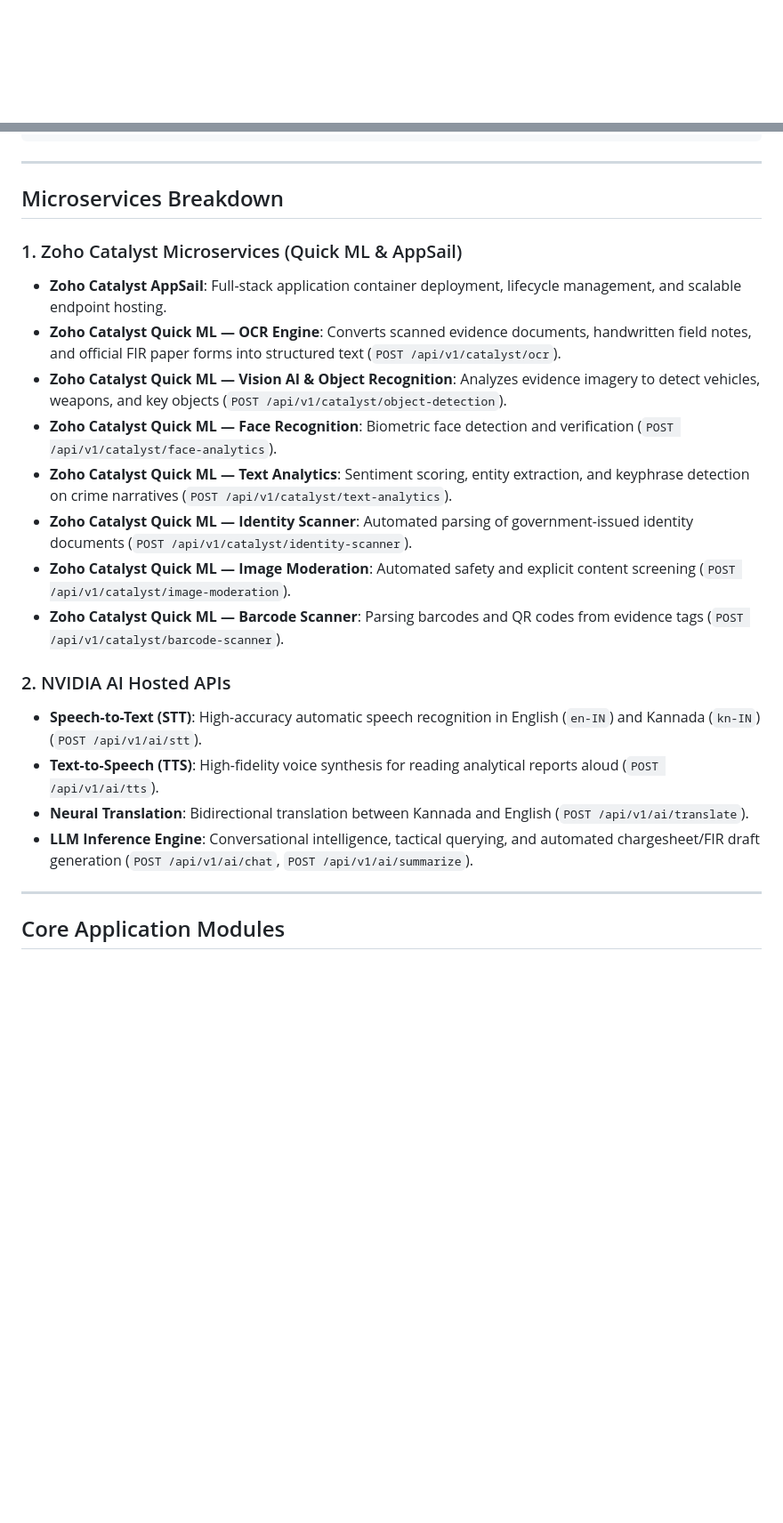
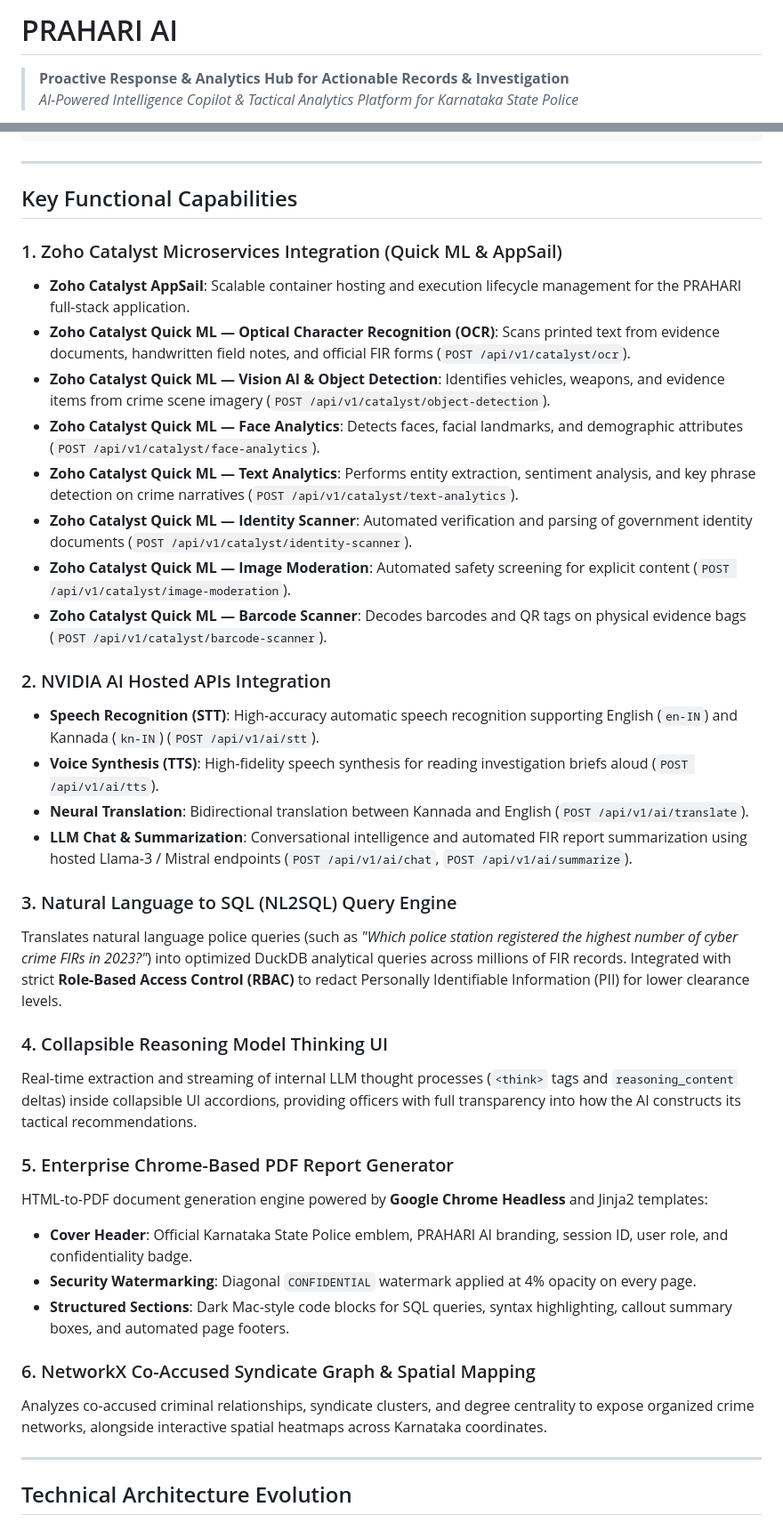
Before and after one commit to Dharaneesh20/PRAHARI, a Markdown page: README.md, 2 parts joined by grey strips. Shown at 89% size. Drawn GitHub-style; blank space fills up the shorter version.

Commit message:
docs: restore detailed technical sections (NL2SQL, Reasoning UI, Chrome PDF, NetworkX) and integrate HTML logo table

```diff
--- a/README.md
+++ b/README.md
@@ -1 +1,5 @@
+# PRAHARI AI
+> **Proactive Response & Analytics Hub for Actionable Records & Investigation**
+> *AI-Powered Intelligence Copilot & Tactical Analytics Platform for Karnataka State Police*
+
 <div align="center">
@@ -69,25 +81,40 @@ The platform architecture strictly decouples machine learning and AI operations
 
 ---
 
-## Microservices Breakdown
+## Key Functional Capabilities
 
-### 1. Zoho Catalyst Microservices (Quick ML & AppSail)
-- **Zoho Catalyst AppSail**: Full-stack application container deployment, lifecycle management, and scalable endpoint hosting.
-- **Zoho Catalyst Quick ML — OCR Engine**: Converts scanned evidence documents, handwritten field notes, and official FIR paper forms into structured text (`POST /api/v1/catalyst/ocr`).
-- **Zoho Catalyst Quick ML — Vision AI & Object Recognition**: Analyzes evidence imagery to detect vehicles, weapons, and key objects (`POST /api/v1/catalyst/object-detection`).
-- **Zoho Catalyst Quick ML — Face Recognition**: Biometric face detection and verification (`POST /api/v1/catalyst/face-analytics`).
-- **Zoho Catalyst Quick ML — Text Analytics**: Sentiment scoring, entity extraction, and keyphrase detection on crime narratives (`POST /api/v1/catalyst/text-analytics`).
-- **Zoho Catalyst Quick ML — Identity Scanner**: Automated parsing of government-issued identity documents (`POST /api/v1/catalyst/identity-scanner`).
-- **Zoho Catalyst Quick ML — Image Moderation**: Automated safety and explicit content screening (`POST /api/v1/catalyst/image-moderation`).
-- **Zoho Catalyst Quick ML — Barcode Scanner**: Parsing barcodes and QR codes from evidence tags (`POST /api/v1/catalyst/barcode-scanner`).
+### 1. Zoho Catalyst Microservices Integration (Quick ML & AppSail)
+- **Zoho Catalyst AppSail**: Scalable container hosting and execution lifecycle management for the PRAHARI full-stack application.
+- **Zoho Catalyst Quick ML — Optical Character Recognition (OCR)**: Scans printed text from evidence documents, handwritten field notes, and official FIR forms (`POST /api/v1/catalyst/ocr`).
+- **Zoho Catalyst Quick ML — Vision AI & Object Detection**: Identifies vehicles, weapons, and evidence items from crime scene imagery (`POST /api/v1/catalyst/object-detection`).
+- **Zoho Catalyst Quick ML — Face Analytics**: Detects faces, facial landmarks, and demographic attributes (`POST /api/v1/catalyst/face-analytics`).
+- **Zoho Catalyst Quick ML — Text Analytics**: Performs entity extraction, sentiment analysis, and key phrase detection on crime narratives (`POST /api/v1/catalyst/text-analytics`).
+- **Zoho Catalyst Quick ML — Identity Scanner**: Automated verification and parsing of government identity documents (`POST /api/v1/catalyst/identity-scanner`).
+- **Zoho Catalyst Quick ML — Image Moderation**: Automated safety screening for explicit content (`POST /api/v1/catalyst/image-moderation`).
+- **Zoho Catalyst Quick ML — Barcode Scanner**: Decodes barcodes and QR tags on physical evidence bags (`POST /api/v1/catalyst/barcode-scanner`).
 
-### 2. NVIDIA AI Hosted APIs
-- **Speech-to-Text (STT)**: High-accuracy automatic speech recognition in English (`en-IN`) and Kannada (`kn-IN`) (`POST /api/v1/ai/stt`).
-- **Text-to-Speech (TTS)**: High-fidelity voice synthesis for reading analytical reports aloud (`POST /api/v1/ai/tts`).
+### 2. NVIDIA AI Hosted APIs Integration
+- **Speech Recognition (STT)**: High-accuracy automatic speech recognition supporting English (`en-IN`) and Kannada (`kn-IN`) (`POST /api/v1/ai/stt`).
+- **Voice Synthesis (TTS)**: High-fidelity speech synthesis for reading investigation briefs aloud (`POST /api/v1/ai/tts`).
 - **Neural Translation**: Bidirectional translation between Kannada and English (`POST /api/v1/ai/translate`).
-- **LLM Inference Engine**: Conversational intelligence, tactical querying, and automated chargesheet/FIR draft generation (`POST /api/v1/ai/chat`, `POST /api/v1/ai/summarize`).
+- **LLM Chat & Summarization**: Conversational intelligence and automated FIR report summarization using hosted Llama-3 / Mistral endpoints (`POST /api/v1/ai/chat`, `POST /api/v1/ai/summarize`).
+
+### 3. Natural Language to SQL (NL2SQL) Query Engine
+Translates natural language police queries (such as *"Which police station registered the highest number of cyber crime FIRs in 2023?"*) into optimized DuckDB analytical queries across millions of FIR records. Integrated with strict **Role-Based Access Control (RBAC)** to redact Personally Identifiable Information (PII) for lower clearance levels.
+
+### 4. Collapsible Reasoning Model Thinking UI
+Real-time extraction and streaming of internal LLM thought processes (`<think>` tags and `reasoning_content` deltas) inside collapsible UI accordions, providing officers with full transparency into how the AI constructs its tactical recommendations.
+
+### 5. Enterprise Chrome-Based PDF Report Generator
+HTML-to-PDF document generation engine powered by **Google Chrome Headless** and Jinja2 templates:
+- **Cover Header**: Official Karnataka State Police emblem, PRAHARI AI branding, session ID, user role, and confidentiality badge.
+- **Security Watermarking**: Diagonal `CONFIDENTIAL` watermark applied at 4% opacity on every page.
+- **Structured Sections**: Dark Mac-style code blocks for SQL queries, syntax highlighting, callout summary boxes, and automated page footers.
+
+### 6. NetworkX Co-Accused Syndicate Graph & Spatial Mapping
+Analyzes co-accused criminal relationships, syndicate clusters, and degree centrality to expose organized crime networks, alongside interactive spatial heatmaps across Karnataka coordinates.
 
 ---
 
-## Core Application Modules
+## Technical Architecture Evolution
 
```
Also changed, not shown: other parts of README.md (+64 -75 lines).
